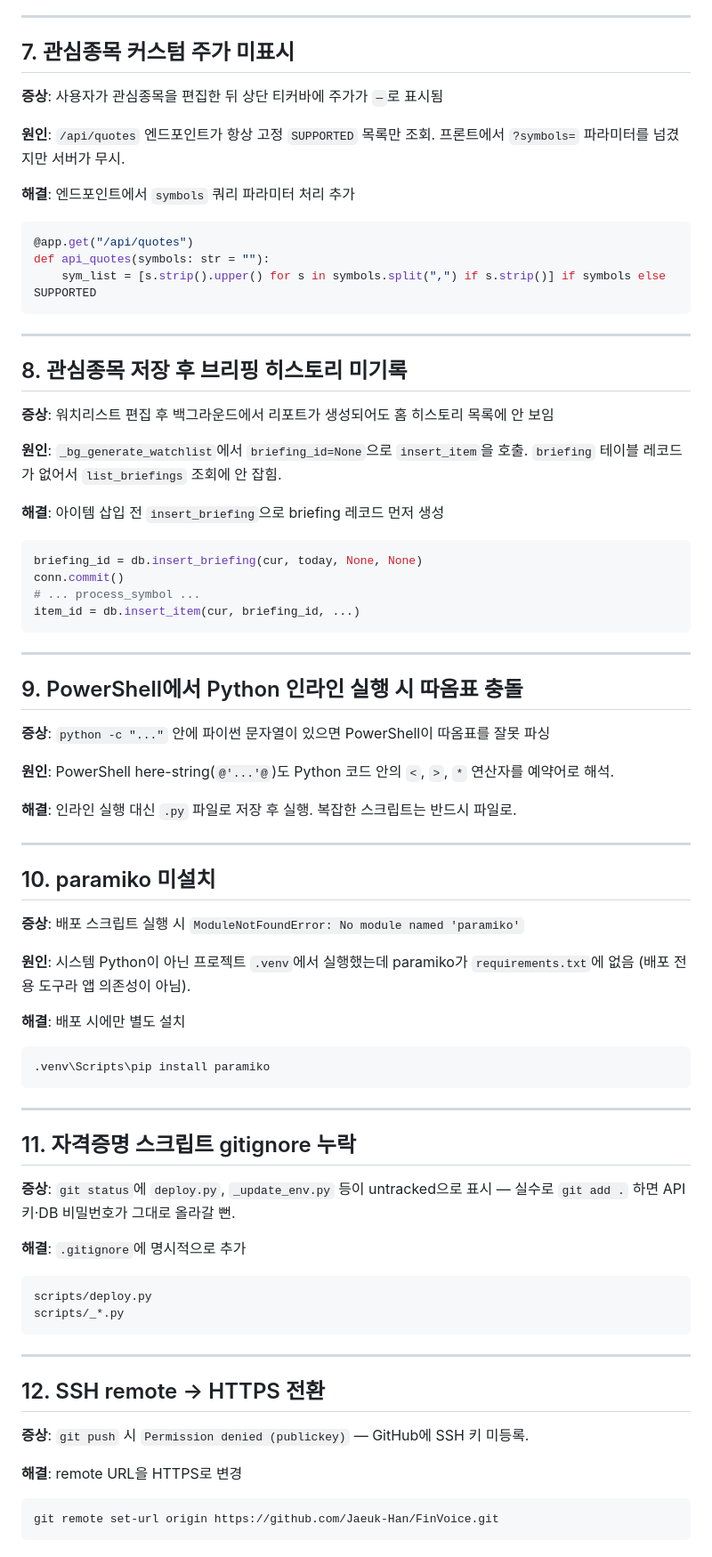
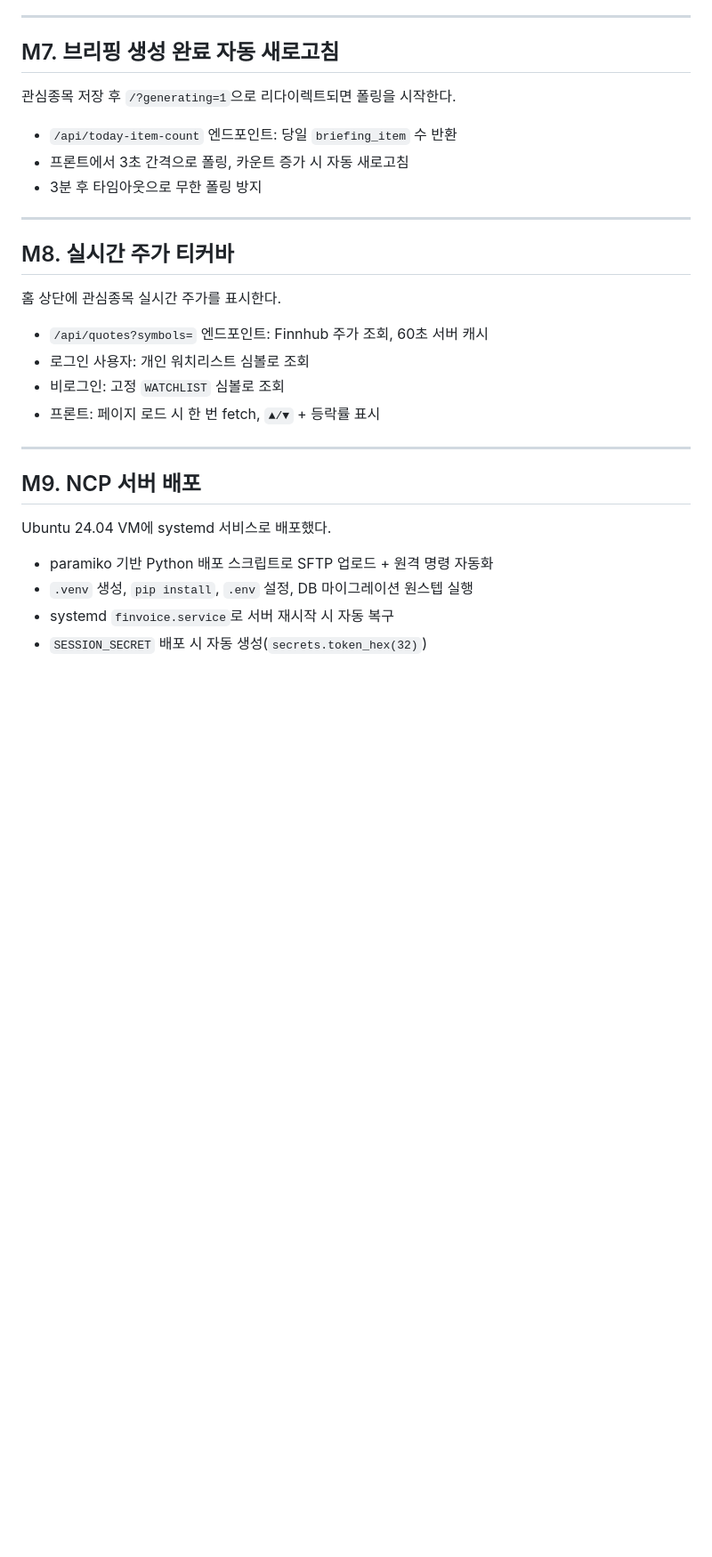
Before and after one commit to Jaeuk-Han/FinVoice, a Markdown page: MILESTONE.md, the part around one of its changes. Shown at 89% size. GitHub-like rendering; blank space fills up the shorter version.

Commit message:
docs: rewrite MILESTONE.md with feature implementation milestones
Co-Authored-By: Claude Sonnet 4.6 <noreply@anthropic.com>

````diff
--- a/MILESTONE.md
+++ b/MILESTONE.md
@@ -88,77 +75,32 @@ async def html_exception_handler(request, exc):
 
 ---
 
-## 7. 관심종목 커스텀 주가 미표시
+## M7. 브리핑 생성 완료 자동 새로고침
 
-**증상**: 사용자가 관심종목을 편집한 뒤 상단 티커바에 주가가 `—`로 표시됨
+관심종목 저장 후 `/?generating=1`으로 리다이렉트되면 폴링을 시작한다.
 
-**원인**: `/api/quotes` 엔드포인트가 항상 고정 `SUPPORTED` 목록만 조회. 프론트에서 `?symbols=` 파라미터를 넘겼지만 서버가 무시.
-
-**해결**: 엔드포인트에서 `symbols` 쿼리 파라미터 처리 추가
-```python
-@app.get("/api/quotes")
-def api_quotes(symbols: str = ""):
-    sym_list = [s.strip().upper() for s in symbols.split(",") if s.strip()] if symbols else SUPPORTED
-```
+- `/api/today-item-count` 엔드포인트: 당일 `briefing_item` 수 반환
+- 프론트에서 3초 간격으로 폴링, 카운트 증가 시 자동 새로고침
+- 3분 후 타임아웃으로 무한 폴링 방지
 
 ---
 
-## 8. 관심종목 저장 후 브리핑 히스토리 미기록
+## M8. 실시간 주가 티커바
 
-**증상**: 워치리스트 편집 후 백그라운드에서 리포트가 생성되어도 홈 히스토리 목록에 안 보임
+홈 상단에 관심종목 실시간 주가를 표시한다.
 
-**원인**: `_bg_generate_watchlist`에서 `briefing_id=None`으로 `insert_item`을 호출. `briefing` 테이블 레코드가 없어서 `list_briefings` 조회에 안 잡힘.
-
-**해결**: 아이템 삽입 전 `insert_briefing`으로 briefing 레코드 먼저 생성
-```python
-briefing_id = db.insert_briefing(cur, today, None, None)
-conn.commit()
-# ... process_symbol ...
-item_id = db.insert_item(cur, briefing_id, ...)
-```
+- `/api/quotes?symbols=` 엔드포인트: Finnhub 주가 조회, 60초 서버 캐시
+- 로그인 사용자: 개인 워치리스트 심볼로 조회
+- 비로그인: 고정 `WATCHLIST` 심볼로 조회
+- 프론트: 페이지 로드 시 한 번 fetch, `▲/▼` + 등락률 표시
 
 ---
 
-## 9. PowerShell에서 Python 인라인 실행 시 따옴표 충돌
+## M9. NCP 서버 배포
 
-**증상**: `python -c "..."` 안에 파이썬 문자열이 있으면 PowerShell이 따옴표를 잘못 파싱
+Ubuntu 24.04 VM에 systemd 서비스로 배포했다.
 
-**원인**: PowerShell here-string(`@'...'@`)도 Python 코드 안의 `<`, `>`, `*` 연산자를 예약어로 해석.
-
-**해결**: 인라인 실행 대신 `.py` 파일로 저장 후 실행. 복잡한 스크립트는 반드시 파일로.
-
----
-
-## 10. paramiko 미설치
-
-**증상**: 배포 스크립트 실행 시 `ModuleNotFoundError: No module named 'paramiko'`
-
-**원인**: 시스템 Python이 아닌 프로젝트 `.venv`에서 실행했는데 paramiko가 `requirements.txt`에 없음 (배포 전용 도구라 앱 의존성이 아님).
-
-**해결**: 배포 시에만 별도 설치
-```powershell
-.venv\Scripts\pip install paramiko
-```
-
----
-
-## 11. 자격증명 스크립트 gitignore 누락
-
-**증상**: `git status`에 `deploy.py`, `_update_env.py` 등이 untracked으로 표시 — 실수로 `git add .` 하면 API 키·DB 비밀번호가 그대로 올라갈 뻔.
-
-**해결**: `.gitignore`에 명시적으로 추가
-```
-scripts/deploy.py
-scripts/_*.py
-```
-
----
-
-## 12. SSH remote → HTTPS 전환
-
-**증상**: `git push` 시 `Permission denied (publickey)` — GitHub에 SSH 키 미등록.
-
-**해결**: remote URL을 HTTPS로 변경
-```bash
-git remote set-url origin https://github.com/Jaeuk-Han/FinVoice.git
-```
+- paramiko 기반 Python 배포 스크립트로 SFTP 업로드 + 원격 명령 자동화
+- `.venv` 생성, `pip install`, `.env` 설정, DB 마이그레이션 원스텝 실행
+- systemd `finvoice.service`로 서버 재시작 시 자동 복구
+- `SESSION_SECRET` 배포 시 자동 생성(`secrets.token_hex(32)`)
````
Also changed, not shown: other parts of MILESTONE.md (+43 -56 lines).
